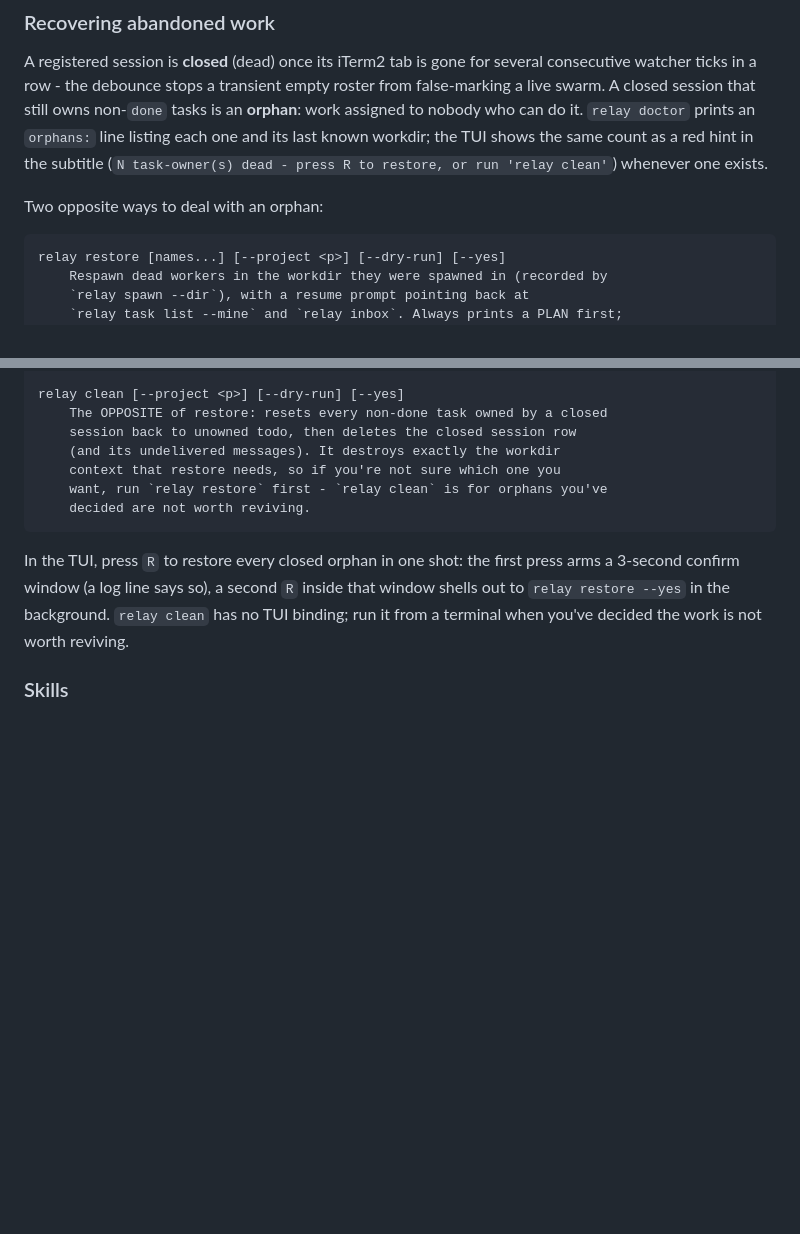
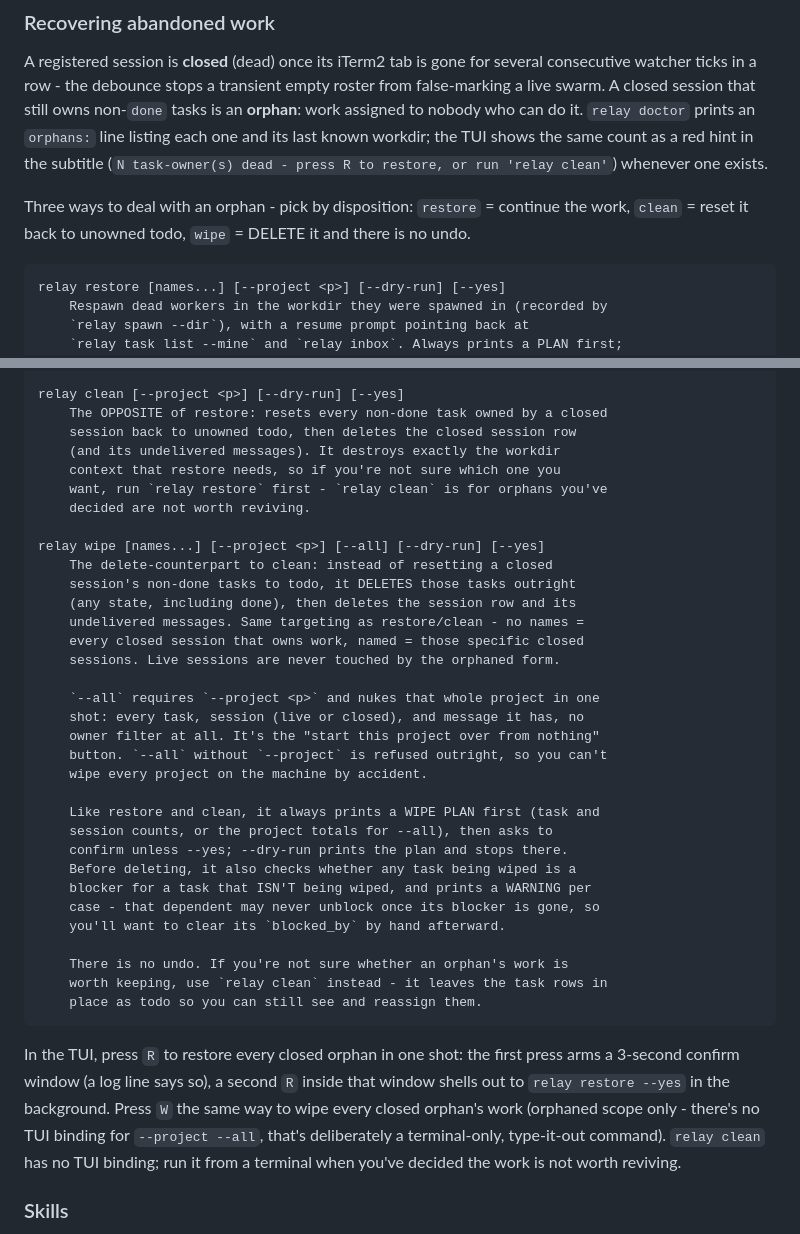
Before and after one commit to maciejgrabek/relay, a Markdown page: README.md, 2 parts joined by grey strips. Drawn GitHub-style; blank space fills up the shorter version.

Commit message:
docs: document relay wipe, mark spec implemented

````diff
--- a/README.md
+++ b/README.md
@@ -402,7 +402,9 @@ known workdir; the TUI shows the same count as a red hint in the subtitle
 (`N task-owner(s) dead - press R to restore, or run 'relay clean'`) whenever
 one exists.
 
-Two opposite ways to deal with an orphan:
+Three ways to deal with an orphan - pick by disposition: `restore` =
+continue the work, `clean` = reset it back to unowned todo, `wipe` = DELETE
+it and there is no undo.
 
 ```
 relay restore [names...] [--project <p>] [--dry-run] [--yes]
@@ -432,13 +434,41 @@ relay clean [--project <p>] [--dry-run] [--yes]
     context that restore needs, so if you're not sure which one you
     want, run `relay restore` first - `relay clean` is for orphans you've
     decided are not worth reviving.
+
+relay wipe [names...] [--project <p>] [--all] [--dry-run] [--yes]
+    The delete-counterpart to clean: instead of resetting a closed
+    session's non-done tasks to todo, it DELETES those tasks outright
+    (any state, including done), then deletes the session row and its
+    undelivered messages. Same targeting as restore/clean - no names =
+    every closed session that owns work, named = those specific closed
+    sessions. Live sessions are never touched by the orphaned form.
+
+    `--all` requires `--project <p>` and nukes that whole project in one
+    shot: every task, session (live or closed), and message it has, no
+    owner filter at all. It's the "start this project over from nothing"
+    button. `--all` without `--project` is refused outright, so you can't
+    wipe every project on the machine by accident.
+
+    Like restore and clean, it always prints a WIPE PLAN first (task and
+    session counts, or the project totals for --all), then asks to
+    confirm unless --yes; --dry-run prints the plan and stops there.
+    Before deleting, it also checks whether any task being wiped is a
+    blocker for a task that ISN'T being wiped, and prints a WARNING per
+    case - that dependent may never unblock once its blocker is gone, so
+    you'll want to clear its `blocked_by` by hand afterward.
+
+    There is no undo. If you're not sure whether an orphan's work is
+    worth keeping, use `relay clean` instead - it leaves the task rows in
+    place as todo so you can still see and reassign them.
 ```
 
 In the TUI, press `R` to restore every closed orphan in one shot: the first
 press arms a 3-second confirm window (a log line says so), a second `R`
 inside that window shells out to `relay restore --yes` in the background.
-`relay clean` has no TUI binding; run it from a terminal when you've
-decided the work is not worth reviving.
+Press `W` the same way to wipe every closed orphan's work (orphaned scope
+only - there's no TUI binding for `--project --all`, that's deliberately a
+terminal-only, type-it-out command). `relay clean` has no TUI binding;
+run it from a terminal when you've decided the work is not worth reviving.
 
 ### Skills
 
````
